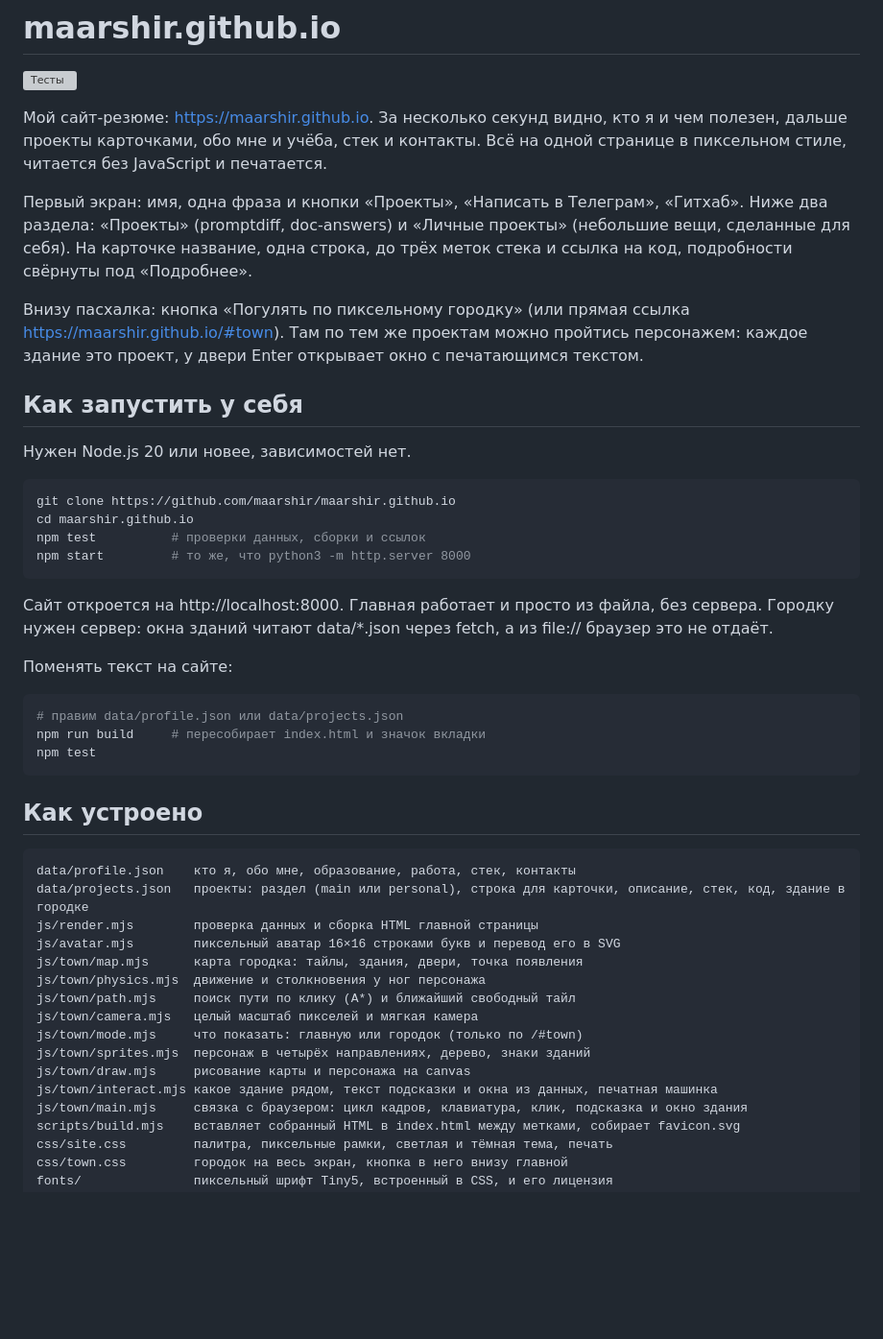
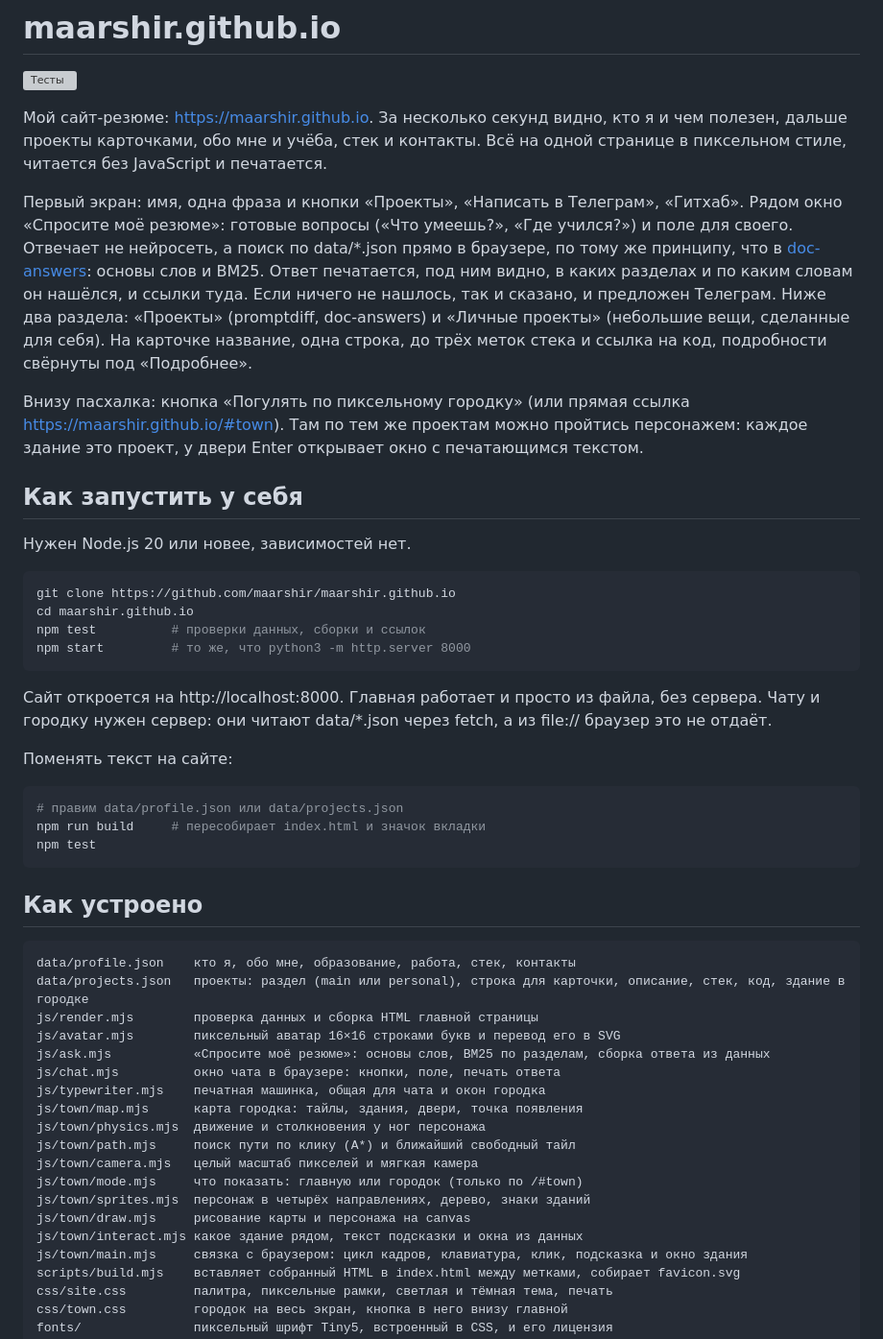
Before and after one commit to maarshir/maarshir.github.io, a Markdown page: README.md, the part around one of its changes. Shown at 96% size. Rendered like a GitHub page; blank space fills up the shorter version; grey boxes are pictures that could not be loaded.

Commit message:
README и docs: как устроен поиск по резюме и почему без модели

````diff
--- a/README.md
+++ b/README.md
@@ -4,7 +4,7 @@
 
 Мой сайт-резюме: https://maarshir.github.io. За несколько секунд видно, кто я и чем полезен, дальше проекты карточками, обо мне и учёба, стек и контакты. Всё на одной странице в пиксельном стиле, читается без JavaScript и печатается.
 
-Первый экран: имя, одна фраза и кнопки «Проекты», «Написать в Телеграм», «Гитхаб». Ниже два раздела: «Проекты» (promptdiff, doc-answers) и «Личные проекты» (небольшие вещи, сделанные для себя). На карточке название, одна строка, до трёх меток стека и ссылка на код, подробности свёрнуты под «Подробнее».
+Первый экран: имя, одна фраза и кнопки «Проекты», «Написать в Телеграм», «Гитхаб». Рядом окно «Спросите моё резюме»: готовые вопросы («Что умеешь?», «Где учился?») и поле для своего. Отвечает не нейросеть, а поиск по data/*.json прямо в браузере, по тому же принципу, что в [doc-answers](https://github.com/maarshir/doc-answers): основы слов и BM25. Ответ печатается, под ним видно, в каких разделах и по каким словам он нашёлся, и ссылки туда. Если ничего не нашлось, так и сказано, и предложен Телеграм. Ниже два раздела: «Проекты» (promptdiff, doc-answers) и «Личные проекты» (небольшие вещи, сделанные для себя). На карточке название, одна строка, до трёх меток стека и ссылка на код, подробности свёрнуты под «Подробнее».
 
 Внизу пасхалка: кнопка «Погулять по пиксельному городку» (или прямая ссылка https://maarshir.github.io/#town). Там по тем же проектам можно пройтись персонажем: каждое здание это проект, у двери Enter открывает окно с печатающимся текстом.
 
@@ -19,7 +19,7 @@ npm test          # проверки данных, сборки и ссылок
 npm start         # то же, что python3 -m http.server 8000
 ```
 
-Сайт откроется на http://localhost:8000. Главная работает и просто из файла, без сервера. Городку нужен сервер: окна зданий читают data/*.json через fetch, а из file:// браузер это не отдаёт.
+Сайт откроется на http://localhost:8000. Главная работает и просто из файла, без сервера. Чату и городку нужен сервер: они читают data/*.json через fetch, а из file:// браузер это не отдаёт.
 
 Поменять текст на сайте:
 
@@ -36,6 +36,9 @@ data/profile.json    кто я, обо мне, образование, рабо
 data/projects.json   проекты: раздел (main или personal), строка для карточки, описание, стек, код, здание в городке
 js/render.mjs        проверка данных и сборка HTML главной страницы
 js/avatar.mjs        пиксельный аватар 16×16 строками букв и перевод его в SVG
+js/ask.mjs           «Спросите моё резюме»: основы слов, BM25 по разделам, сборка ответа из данных
+js/chat.mjs          окно чата в браузере: кнопки, поле, печать ответа
+js/typewriter.mjs    печатная машинка, общая для чата и окон городка
 js/town/map.mjs      карта городка: тайлы, здания, двери, точка появления
 js/town/physics.mjs  движение и столкновения у ног персонажа
 js/town/path.mjs     поиск пути по клику (A*) и ближайший свободный тайл
@@ -43,7 +46,7 @@ js/town/camera.mjs   целый масштаб пикселей и мягкая
 js/town/mode.mjs     что показать: главную или городок (только по /#town)
 js/town/sprites.mjs  персонаж в четырёх направлениях, дерево, знаки зданий
 js/town/draw.mjs     рисование карты и персонажа на canvas
-js/town/interact.mjs какое здание рядом, текст подсказки и окна из данных, печатная машинка
+js/town/interact.mjs какое здание рядом, текст подсказки и окна из данных
 js/town/main.mjs     связка с браузером: цикл кадров, клавиатура, клик, подсказка и окно здания
 scripts/build.mjs    вставляет собранный HTML в index.html между метками, собирает favicon.svg
 css/site.css         палитра, пиксельные рамки, светлая и тёмная тема, печать
````
Also changed, not shown: other parts of README.md (+5 -4 lines), docs/решения.md (+4 -0 lines).
